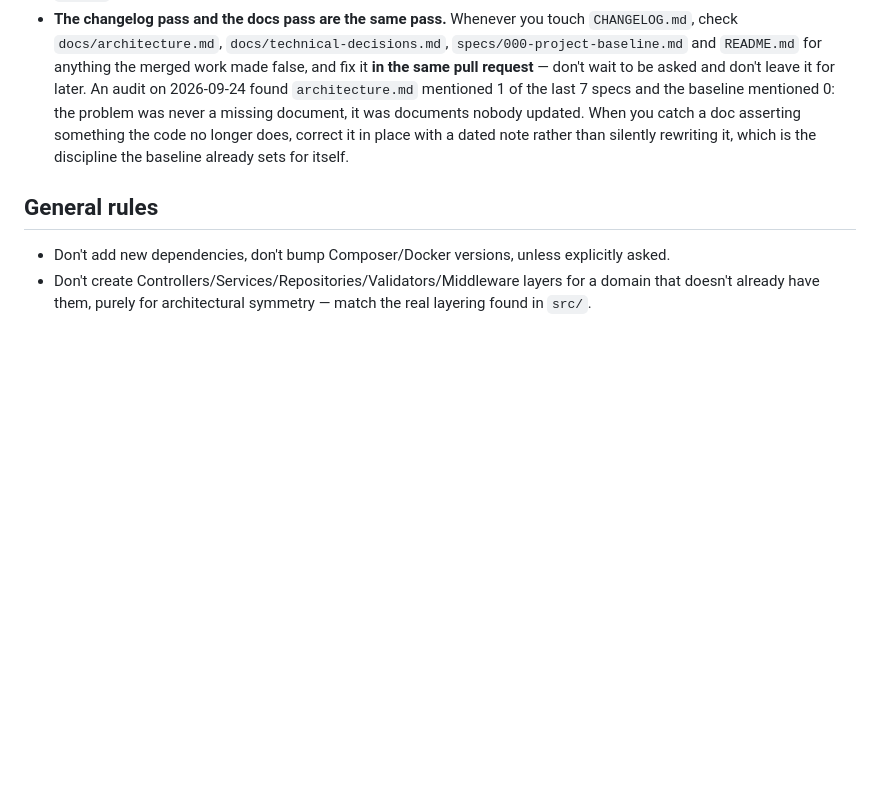
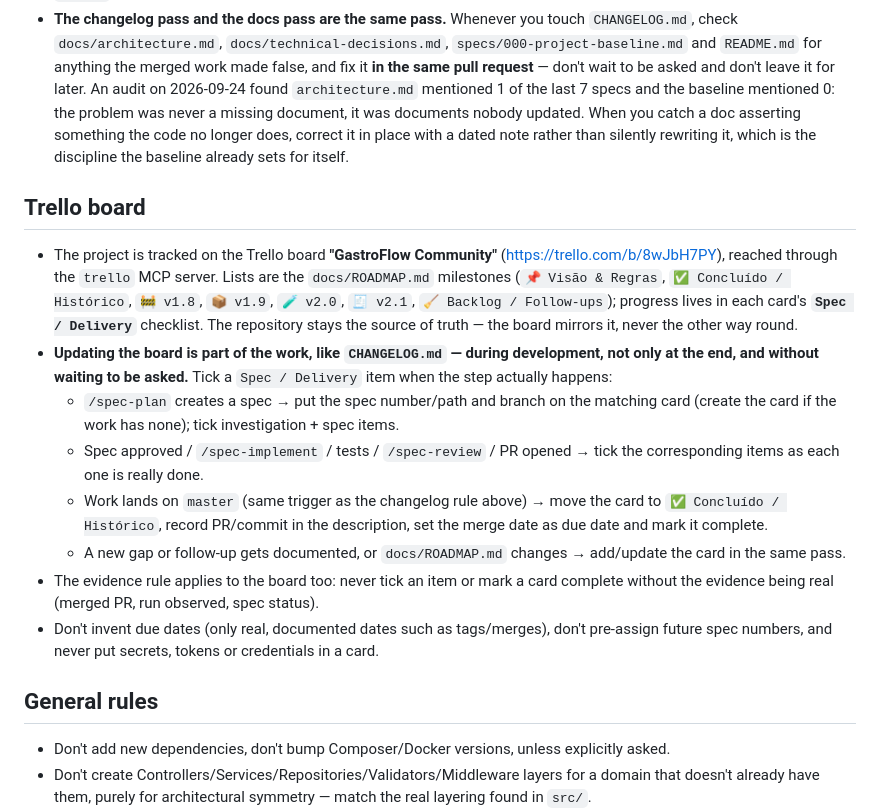
Before and after one commit to FocusEvenGitHub/GastroFlow, a Markdown page: CLAUDE.md, the part around the change. GitHub-like rendering; blank space fills up the shorter version.

Commit message:
📝 docs: registrar o workflow do board Trello no CLAUDE.md
Documenta o board "GastroFlow Community" (trello.com/b/8wJbH7PY),
alcançado pelo servidor MCP trello: listas mapeadas aos milestones do
ROADMAP, progresso por card via checklist "Spec / Delivery". O repositório
segue sendo a fonte da verdade — o board é espelho, nunca o contrário.

Atualizar o board passa a ser parte do trabalho, na mesma lógica já
aplicada ao CHANGELOG: durante o desenvolvimento, sem esperar ser pedido,
e só com evidência real (PR mesclado, execução observada, status da spec)
— nunca marcar item ou completar card sem isso.

Co-Authored-By: Claude Opus 5 <noreply@anthropic.com>

```diff
--- a/CLAUDE.md
+++ b/CLAUDE.md
@@ -60,6 +60,17 @@ PHP >=8.1 (Docker runtime: `php:8.2-apache`), Slim 4 + `php-di/slim-bridge`, Elo
 - The changelog edit goes through a branch and a pull request, like any other change — never committed straight to `master`.
 - **The changelog pass and the docs pass are the same pass.** Whenever you touch `CHANGELOG.md`, check `docs/architecture.md`, `docs/technical-decisions.md`, `specs/000-project-baseline.md` and `README.md` for anything the merged work made false, and fix it **in the same pull request** — don't wait to be asked and don't leave it for later. An audit on 2026-09-24 found `architecture.md` mentioned 1 of the last 7 specs and the baseline mentioned 0: the problem was never a missing document, it was documents nobody updated. When you catch a doc asserting something the code no longer does, correct it in place with a dated note rather than silently rewriting it, which is the discipline the baseline already sets for itself.
 
+## Trello board
+
+- The project is tracked on the Trello board **"GastroFlow Community"** (https://trello.com/b/8wJbH7PY), reached through the `trello` MCP server. Lists are the `docs/ROADMAP.md` milestones (`📌 Visão & Regras`, `✅ Concluído / Histórico`, `🚧 v1.8`, `📦 v1.9`, `🧪 v2.0`, `🧾 v2.1`, `🧹 Backlog / Follow-ups`); progress lives in each card's **`Spec / Delivery`** checklist. The repository stays the source of truth — the board mirrors it, never the other way round.
+- **Updating the board is part of the work, like `CHANGELOG.md` — during development, not only at the end, and without waiting to be asked.** Tick a `Spec / Delivery` item when the step actually happens:
+  - `/spec-plan` creates a spec → put the spec number/path and branch on the matching card (create the card if the work has none); tick investigation + spec items.
+  - Spec approved / `/spec-implement` / tests / `/spec-review` / PR opened → tick the corresponding items as each one is really done.
+  - Work lands on `master` (same trigger as the changelog rule above) → move the card to `✅ Concluído / Histórico`, record PR/commit in the description, set the merge date as due date and mark it complete.
+  - A new gap or follow-up gets documented, or `docs/ROADMAP.md` changes → add/update the card in the same pass.
+- The evidence rule applies to the board too: never tick an item or mark a card complete without the evidence being real (merged PR, run observed, spec status).
+- Don't invent due dates (only real, documented dates such as tags/merges), don't pre-assign future spec numbers, and never put secrets, tokens or credentials in a card.
+
 ## General rules
 
 - Don't add new dependencies, don't bump Composer/Docker versions, unless explicitly asked.
```
